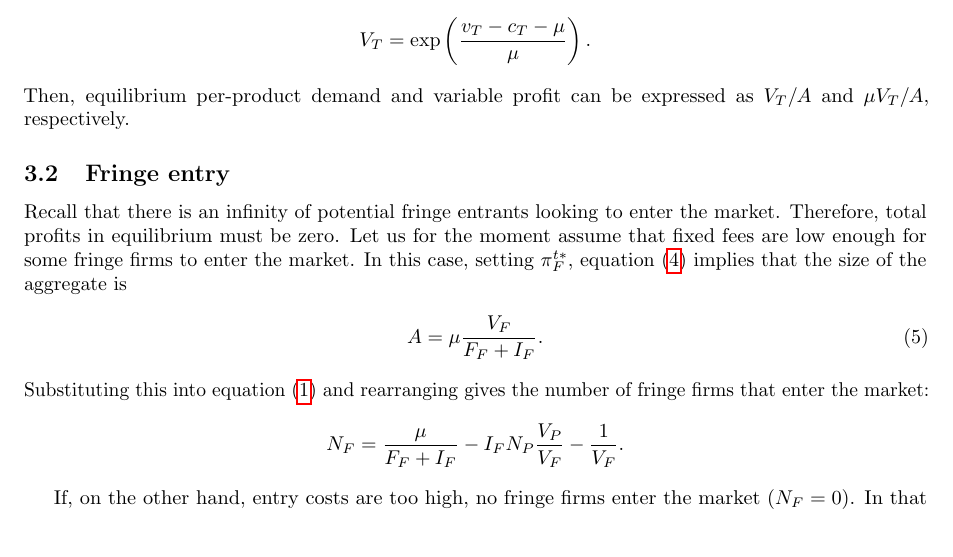
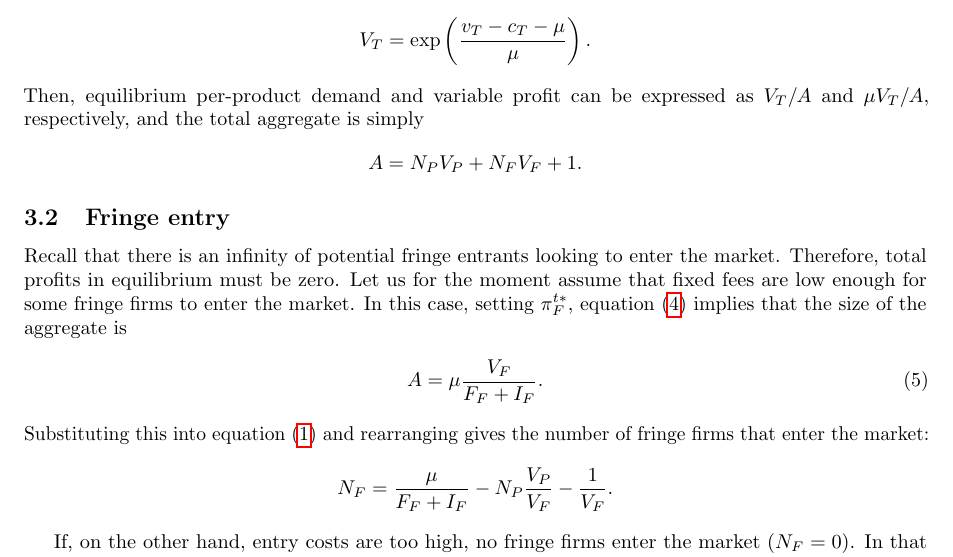
Before and after one commit to stanmart/ValueOfIntermediation, a LaTeX paper (src/paper/application.tex): part of page 3 of 7, cut so that both start at the same text. Compiled offline with pdfLaTeX.

Commit message:
Fix equation for equilibrium entry

```diff
--- a/src/paper/application.tex
+++ b/src/paper/application.tex
@@ -172,7 +172,10 @@ For ease of notation, let us define the following:
 \begin{align*}
     V_T = \exp \left( \frac{v_T - c_T - \mu}{\mu} \right).
 \end{align*}
-Then, equilibrium per-product demand and variable profit can be expressed as $V_T/ A$ and $\mu V_T/ A$, respectively.
+Then, equilibrium per-product demand and variable profit can be expressed as $V_T/ A$ and $\mu V_T/ A$, respectively, and the total aggregate is simply
+\begin{align*}
+    A = N_P V_P + N_F V_F + 1.
+\end{align*}
 
 \subsection{Fringe entry}
 
@@ -186,7 +189,7 @@ In this case, setting $\pi^{t*}_F$, equation \eqref{eq:fringe_profit} implies th
 \end{align}
 Substituting this into equation \eqref{eq:aggregate} and rearranging gives the number of fringe firms that enter the market:
 \begin{align*}
-    N_F = \frac{\mu}{F_F + I_F} - I_F N_P \frac{V_P}{V_F} - \frac{1}{V_F}.
+    N_F = \frac{\mu}{F_F + I_F} - N_P \frac{V_P}{V_F} - \frac{1}{V_F}.
 \end{align*}
 
 If, on the other hand, entry costs are too high, no fringe firms enter the market ($N_F = 0$).
```
